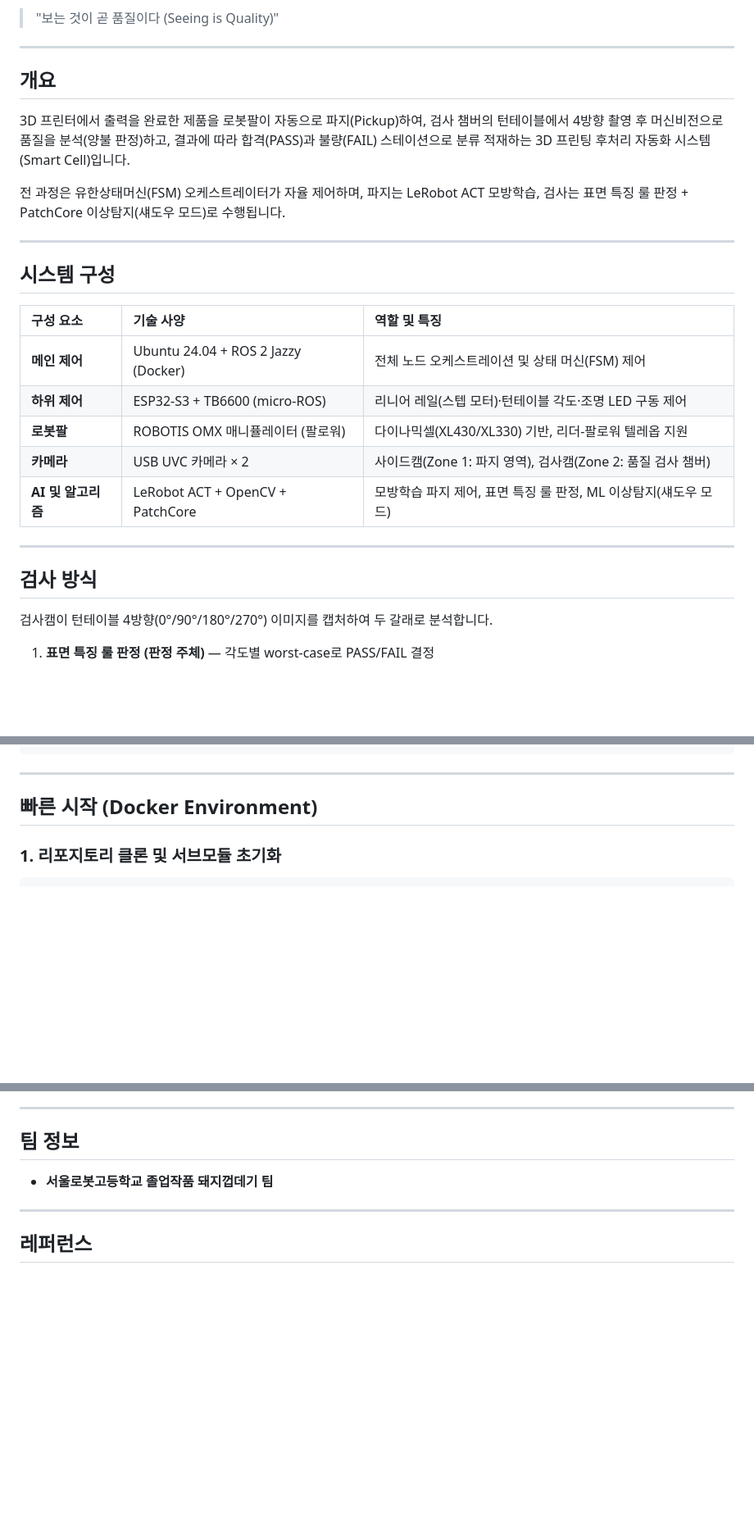
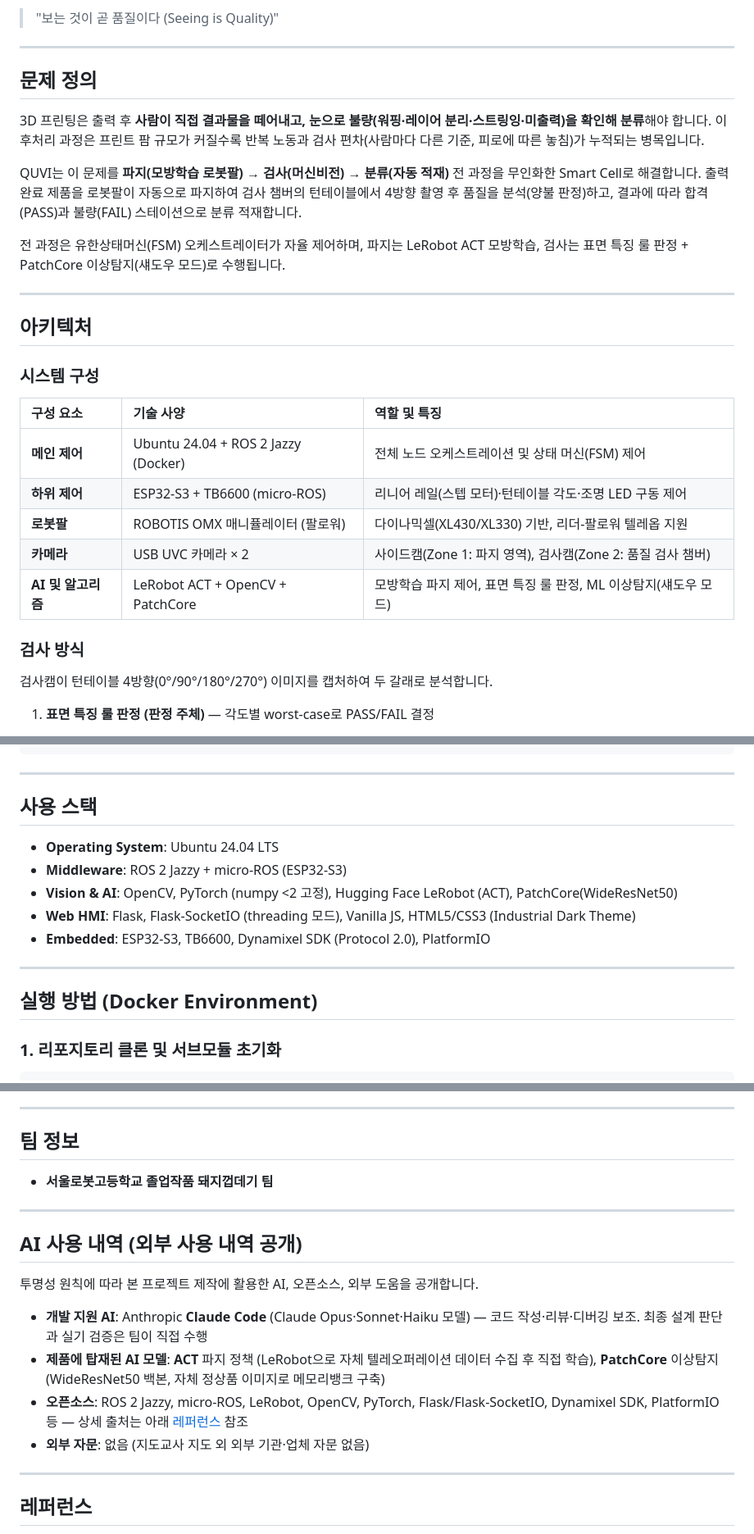
Before and after one commit to seongjun-k/QUVI, a Markdown page: README.md, 3 parts joined by grey strips. Shown at 82% size. Drawn GitHub-style; blank space fills up the shorter version.

Commit message:
docs(readme): 대회 제출 템플릿에 맞춰 재구성
전국마이스터고 스타프로젝트 README 템플릿(문제정의/아키텍처/사용
스택/실행방법/AI 사용 내역/라이선스) 순서로 섹션 재배치.

- 문제 정의 섹션 신설 (기존 개요 흡수)
- 시스템 구성·검사 방식·노드 구조·HMI·폴더 구조를 아키텍처 하위로 통합
- 제목 변경: 개발 기술 스택→사용 스택, 빠른 시작→실행 방법
- AI·오픈소스·외부 자문 공개 섹션 추가 및 'AI 사용 내역'으로 개칭

Co-Authored-By: Claude Fable 5 <noreply@anthropic.com>

````diff
--- a/README.md
+++ b/README.md
@@ -6,15 +6,19 @@
 
 ---
 
-## 개요
+## 문제 정의
 
-3D 프린터에서 출력을 완료한 제품을 로봇팔이 자동으로 파지(Pickup)하여, 검사 챔버의 턴테이블에서 4방향 촬영 후 머신비전으로 품질을 분석(양불 판정)하고, 결과에 따라 합격(PASS)과 불량(FAIL) 스테이션으로 분류 적재하는 3D 프린팅 후처리 자동화 시스템(Smart Cell)입니다.
+3D 프린팅은 출력 후 **사람이 직접 결과물을 떼어내고, 눈으로 불량(워핑·레이어 분리·스트링잉·미출력)을 확인해 분류**해야 합니다. 이 후처리 과정은 프린트 팜 규모가 커질수록 반복 노동과 검사 편차(사람마다 다른 기준, 피로에 따른 놓침)가 누적되는 병목입니다.
+
+QUVI는 이 문제를 **파지(모방학습 로봇팔) → 검사(머신비전) → 분류(자동 적재)** 전 과정을 무인화한 Smart Cell로 해결합니다. 출력 완료 제품을 로봇팔이 자동으로 파지하여 검사 챔버의 턴테이블에서 4방향 촬영 후 품질을 분석(양불 판정)하고, 결과에 따라 합격(PASS)과 불량(FAIL) 스테이션으로 분류 적재합니다.
 
 전 과정은 유한상태머신(FSM) 오케스트레이터가 자율 제어하며, 파지는 LeRobot ACT 모방학습, 검사는 표면 특징 룰 판정 + PatchCore 이상탐지(섀도우 모드)로 수행됩니다.
 
 ---
 
-## 시스템 구성
+## 아키텍처
+
+### 시스템 구성
 
 | 구성 요소 | 기술 사양 | 역할 및 특징 |
 | :--- | :--- | :--- |
@@ -24,9 +28,7 @@
 | **카메라** | USB UVC 카메라 × 2 | 사이드캠(Zone 1: 파지 영역), 검사캠(Zone 2: 품질 검사 챔버) |
 | **AI 및 알고리즘** | LeRobot ACT + OpenCV + PatchCore | 모방학습 파지 제어, 표면 특징 룰 판정, ML 이상탐지(섀도우 모드) |
 
----
-
-## 검사 방식
+### 검사 방식
 
 검사캠이 턴테이블 4방향(0°/90°/180°/270°) 이미지를 캡처하여 두 갈래로 분석합니다.
 
@@ -95,7 +91,17 @@ QUVI/
 
 ---
 
-## 빠른 시작 (Docker Environment)
+## 사용 스택
+
+* **Operating System**: Ubuntu 24.04 LTS
+* **Middleware**: ROS 2 Jazzy + micro-ROS (ESP32-S3)
+* **Vision & AI**: OpenCV, PyTorch (numpy <2 고정), Hugging Face LeRobot (ACT), PatchCore(WideResNet50)
+* **Web HMI**: Flask, Flask-SocketIO (threading 모드), Vanilla JS, HTML5/CSS3 (Industrial Dark Theme)
+* **Embedded**: ESP32-S3, TB6600, Dynamixel SDK (Protocol 2.0), PlatformIO
+
+---
+
+## 실행 방법 (Docker Environment)
 
 ### 1. 리포지토리 클론 및 서브모듈 초기화
 ```bash
@@ -196,6 +192,17 @@ pio run -t upload --upload-port /dev/ttyESP32  # 플래시
 
 ---
 
+## AI 사용 내역 (외부 사용 내역 공개)
+
+투명성 원칙에 따라 본 프로젝트 제작에 활용한 AI, 오픈소스, 외부 도움을 공개합니다.
+
+- **개발 지원 AI**: Anthropic **Claude Code** (Claude Opus·Sonnet·Haiku 모델) — 코드 작성·리뷰·디버깅 보조. 최종 설계 판단과 실기 검증은 팀이 직접 수행
+- **제품에 탑재된 AI 모델**: **ACT** 파지 정책 (LeRobot으로 자체 텔레오퍼레이션 데이터 수집 후 직접 학습), **PatchCore** 이상탐지 (WideResNet50 백본, 자체 정상품 이미지로 메모리뱅크 구축)
+- **오픈소스**: ROS 2 Jazzy, micro-ROS, LeRobot, OpenCV, PyTorch, Flask/Flask-SocketIO, Dynamixel SDK, PlatformIO 등 — 상세 출처는 아래 [레퍼런스](#레퍼런스) 참조
+- **외부 자문**: 없음 (지도교사 지도 외 외부 기관·업체 자문 없음)
+
+---
+
 ## 레퍼런스
 
 - **LeRobot** — Hugging Face의 로봇 모방학습 프레임워크. 본 프로젝트는 OMX 지원 브랜치인 [ROBOTIS-GIT/lerobot](https://github.com/ROBOTIS-GIT/lerobot) 포크를 서브모듈로 사용 (원본: [huggingface/lerobot](https://github.com/huggingface/lerobot))
````
Also changed, not shown: other parts of README.md (+3 -19 lines).
